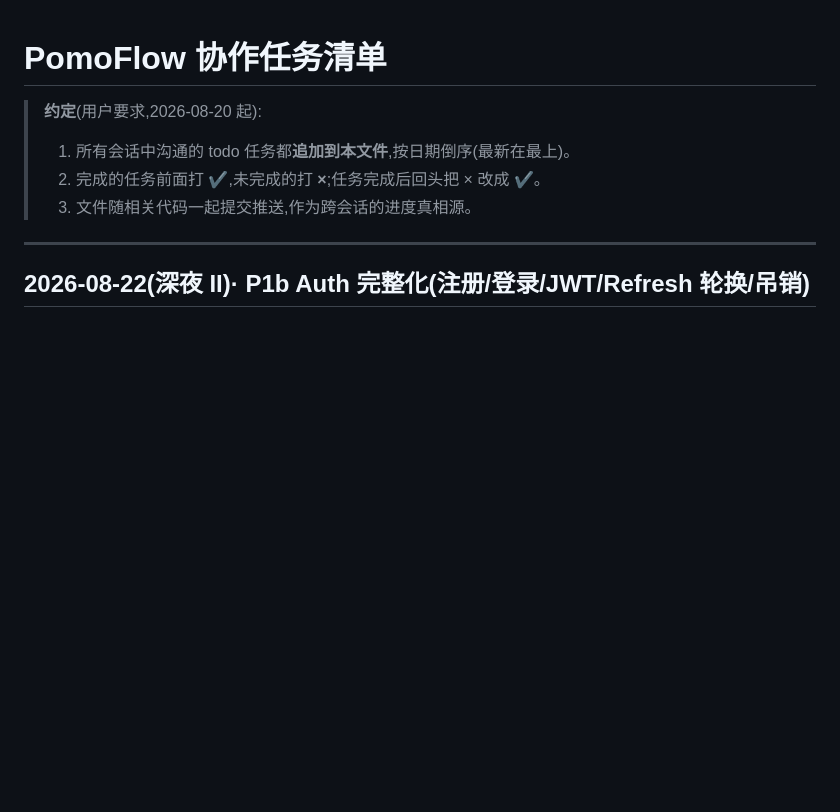
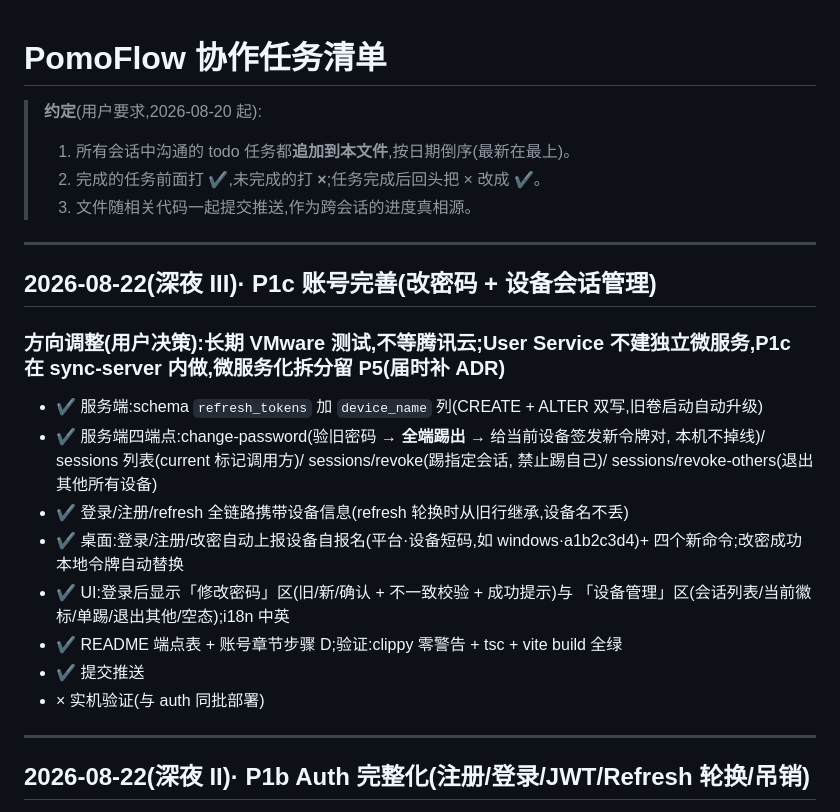
Before and after one commit to zyq-hfyc/pomoflow-next, a Markdown page: docs/协作任务清单.md, the part around the change. GitHub-like rendering; blank space fills up the shorter version.

Commit message:
docs: 协作任务清单 P1c 批次 ✔

```diff
--- a/docs/协作任务清单.md
+++ b/docs/协作任务清单.md
@@ -4,6 +4,25 @@
 > 1. 所有会话中沟通的 todo 任务都**追加到本文件**,按日期倒序(最新在最上)。
 > 2. 完成的任务前面打 **✔**,未完成的打 **×**;任务完成后回头把 × 改成 ✔。
 > 3. 文件随相关代码一起提交推送,作为跨会话的进度真相源。
+
+---
+
+## 2026-08-22(深夜 III)· P1c 账号完善(改密码 + 设备会话管理)
+
+### 方向调整(用户决策):长期 VMware 测试,不等腾讯云;User Service 不建独立微服务,P1c 在 sync-server 内做,微服务化拆分留 P5(届时补 ADR)
+
+- ✔ 服务端:schema `refresh_tokens` 加 `device_name` 列(CREATE + ALTER 双写,旧卷启动自动升级)
+- ✔ 服务端四端点:change-password(验旧密码 → **全端踢出** → 给当前设备签发新令牌对,
+  本机不掉线)/ sessions 列表(current 标记调用方)/ sessions/revoke(踢指定会话,
+  禁止踢自己)/ sessions/revoke-others(退出其他所有设备)
+- ✔ 登录/注册/refresh 全链路携带设备信息(refresh 轮换时从旧行继承,设备名不丢)
+- ✔ 桌面:登录/注册/改密自动上报设备自报名(平台·设备短码,如 windows·a1b2c3d4)+
+  四个新命令;改密成功本地令牌自动替换
+- ✔ UI:登录后显示「修改密码」区(旧/新/确认 + 不一致校验 + 成功提示)与
+  「设备管理」区(会话列表/当前徽标/单踢/退出其他/空态);i18n 中英
+- ✔ README 端点表 + 账号章节步骤 D;验证:clippy 零警告 + tsc + vite build 全绿
+- ✔ 提交推送
+- × 实机验证(与 auth 同批部署)
 
 ---
 
```
